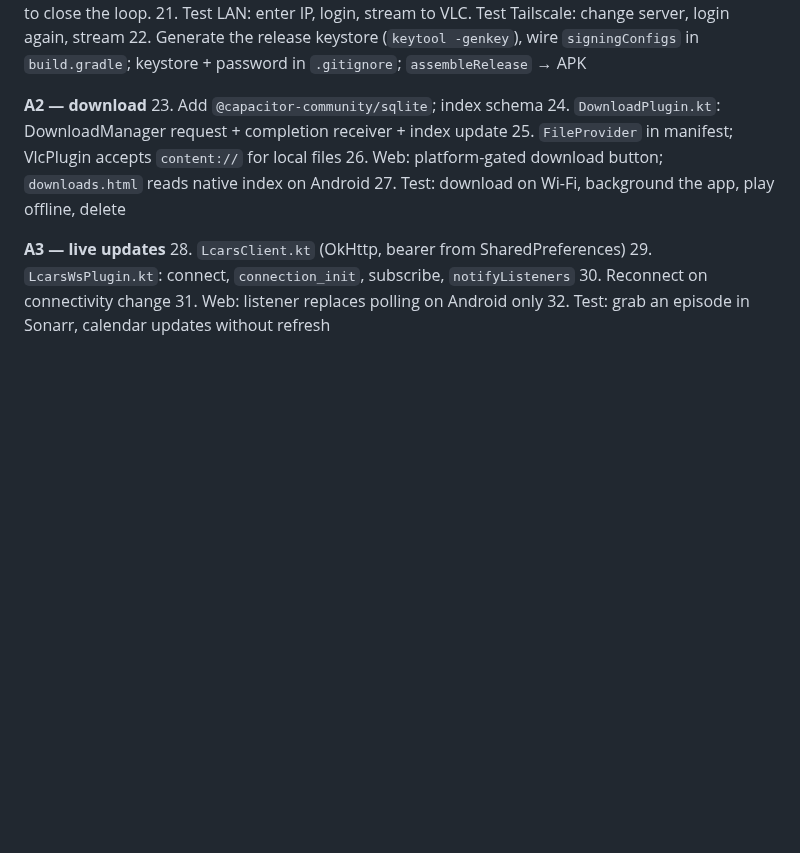
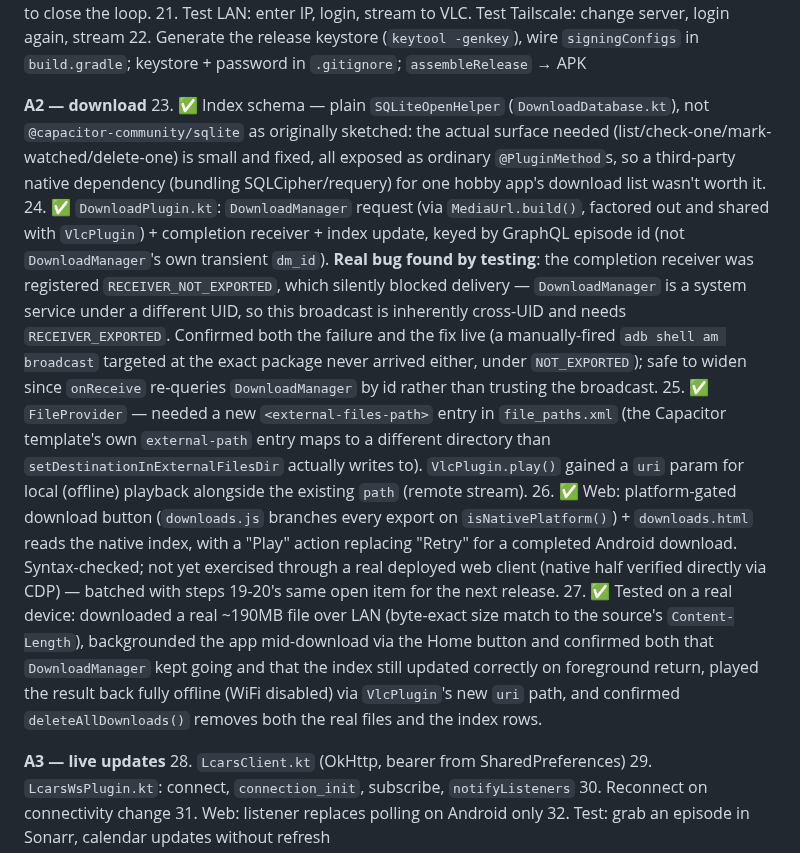
Before and after one commit to drostan80/starfleet, a Markdown page: ui/DESIGN.md, the part around the change. Rendered like a GitHub page; blank space fills up the shorter version.

```diff
--- a/ui/DESIGN.md
+++ b/ui/DESIGN.md
@@ -673,13 +673,42 @@ A1's own step-14 spike has been run — see "Build ordering" above.
     → APK
 
 **A2 — download**
-23. Add `@capacitor-community/sqlite`; index schema
-24. `DownloadPlugin.kt`: DownloadManager request + completion receiver +
-    index update
-25. `FileProvider` in manifest; VlcPlugin accepts `content://` for local files
-26. Web: platform-gated download button; `downloads.html` reads native index on
-    Android
-27. Test: download on Wi-Fi, background the app, play offline, delete
+23. ✅ Index schema — plain `SQLiteOpenHelper` (`DownloadDatabase.kt`), not
+    `@capacitor-community/sqlite` as originally sketched: the actual
+    surface needed (list/check-one/mark-watched/delete-one) is small and
+    fixed, all exposed as ordinary `@PluginMethod`s, so a third-party
+    native dependency (bundling SQLCipher/requery) for one hobby app's
+    download list wasn't worth it.
+24. ✅ `DownloadPlugin.kt`: `DownloadManager` request (via `MediaUrl.build()`,
+    factored out and shared with `VlcPlugin`) + completion receiver +
+    index update, keyed by GraphQL episode id (not `DownloadManager`'s own
+    transient `dm_id`).
+    **Real bug found by testing**: the completion receiver was registered
+    `RECEIVER_NOT_EXPORTED`, which silently blocked delivery —
+    `DownloadManager` is a system service under a different UID, so this
+    broadcast is inherently cross-UID and needs `RECEIVER_EXPORTED`.
+    Confirmed both the failure and the fix live (a manually-fired
+    `adb shell am broadcast` targeted at the exact package never arrived
+    either, under `NOT_EXPORTED`); safe to widen since `onReceive`
+    re-queries `DownloadManager` by id rather than trusting the broadcast.
+25. ✅ `FileProvider` — needed a new `<external-files-path>` entry in
+    `file_paths.xml` (the Capacitor template's own `external-path` entry
+    maps to a different directory than `setDestinationInExternalFilesDir`
+    actually writes to). `VlcPlugin.play()` gained a `uri` param for local
+    (offline) playback alongside the existing `path` (remote stream).
+26. ✅ Web: platform-gated download button (`downloads.js` branches every
+    export on `isNativePlatform()`) + `downloads.html` reads the native
+    index, with a "Play" action replacing "Retry" for a completed Android
+    download. Syntax-checked; not yet exercised through a real deployed
+    web client (native half verified directly via CDP) — batched with
+    steps 19-20's same open item for the next release.
+27. ✅ Tested on a real device: downloaded a real ~190MB file over LAN
+    (byte-exact size match to the source's `Content-Length`), backgrounded
+    the app mid-download via the Home button and confirmed both that
+    `DownloadManager` kept going and that the index still updated
+    correctly on foreground return, played the result back fully offline
+    (WiFi disabled) via `VlcPlugin`'s new `uri` path, and confirmed
+    `deleteAllDownloads()` removes both the real files and the index rows.
 
 **A3 — live updates**
 28. `LcarsClient.kt` (OkHttp, bearer from SharedPreferences)
```
Also changed, not shown: NEXT_UP.md (+69 -4 lines).
